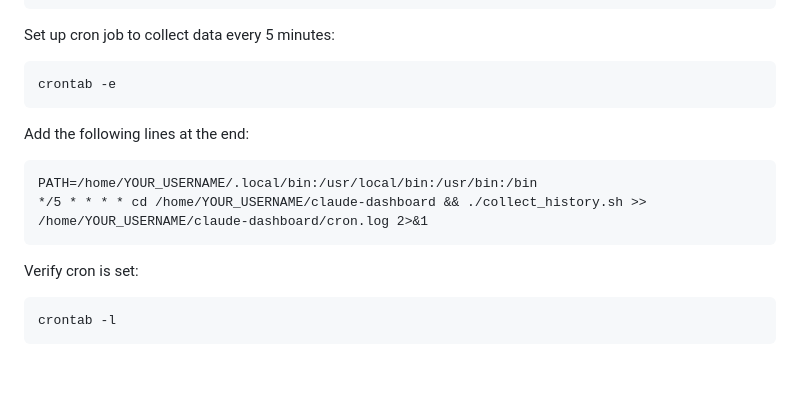
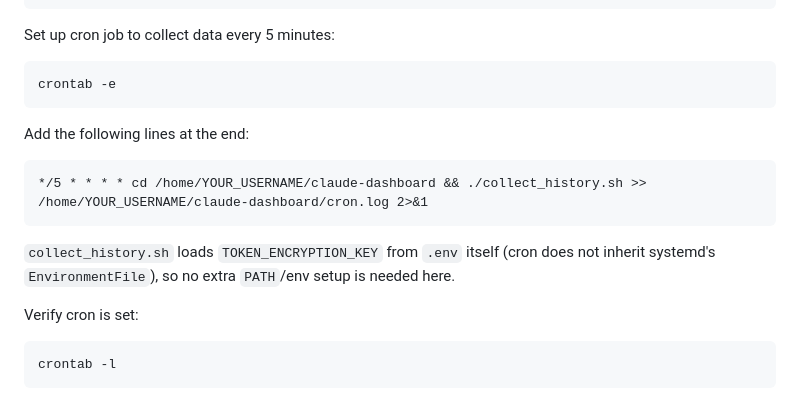
Before and after one commit to robsonek/claude-usage-dashboard, a Markdown page: README.md, the part around one of its changes. Rendered like a GitHub page; blank space fills up the shorter version.

````diff
--- a/README.md
+++ b/README.md
@@ -137,9 +139,11 @@ crontab -e
 Add the following lines at the end:
 
 ```cron
-PATH=/home/YOUR_USERNAME/.local/bin:/usr/local/bin:/usr/bin:/bin
 */5 * * * * cd /home/YOUR_USERNAME/claude-dashboard && ./collect_history.sh >> /home/YOUR_USERNAME/claude-dashboard/cron.log 2>&1
 ```
+
+`collect_history.sh` loads `TOKEN_ENCRYPTION_KEY` from `.env` itself (cron does not
+inherit systemd's `EnvironmentFile`), so no extra `PATH`/env setup is needed here.
 
 Verify cron is set:
 
````
Also changed, not shown: other parts of README.md (+24 -12 lines).
